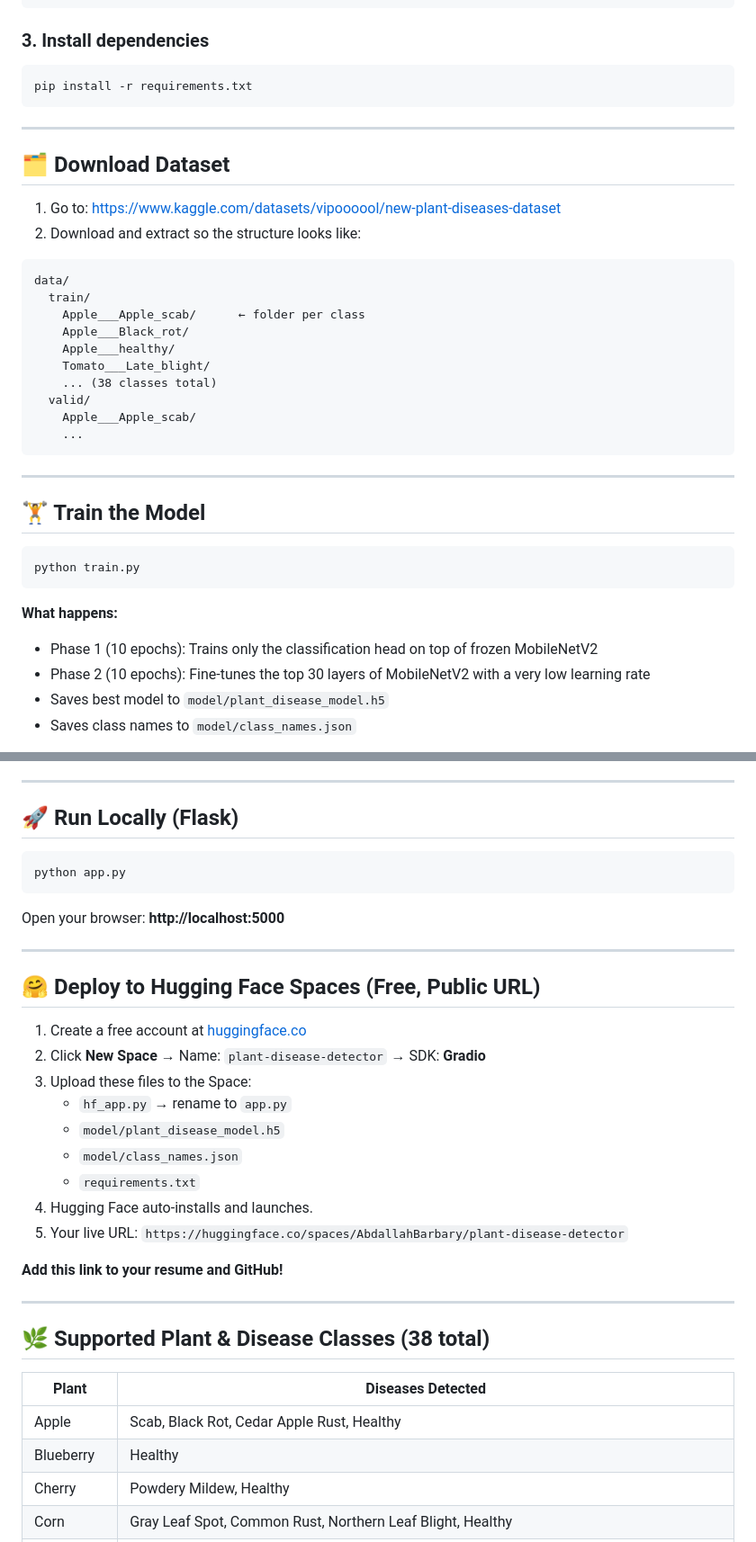
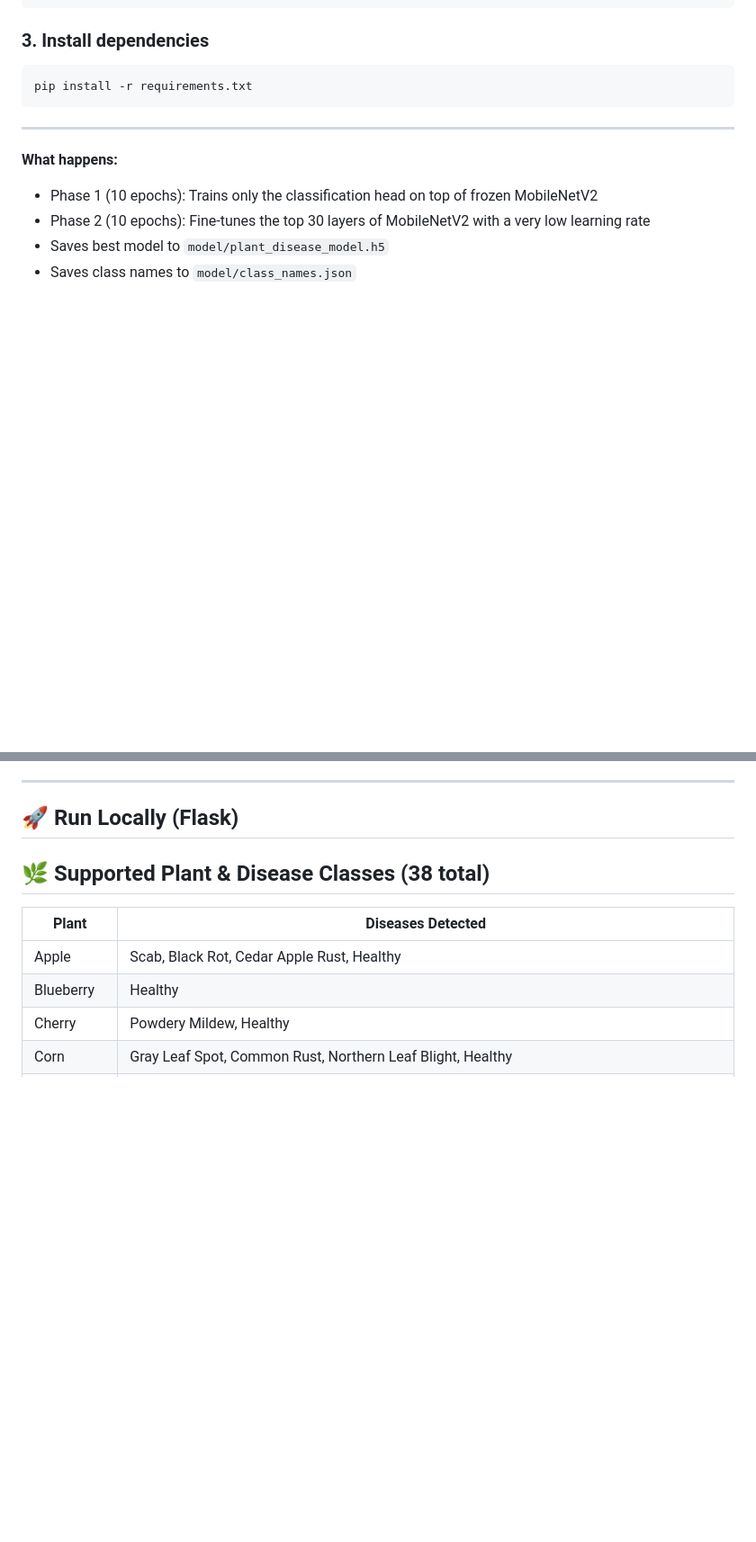
Before and after one commit to AbdallahBarbary/plant-disease-detector, a Markdown page: README.md, 2 parts joined by grey strips. Shown at 90% size. Drawn GitHub-style; blank space fills up the shorter version.

Commit message:
Revise README to remove outdated instructions
Removed sections related to downloading the dataset, training the model, and running the application locally. Updated the README to streamline information.

````diff
--- a/README.md
+++ b/README.md
@@ -50,30 +50,7 @@ pip install -r requirements.txt
 
 ---
 
-## 🗂️ Download Dataset
 
-1. Go to: https://www.kaggle.com/datasets/vipoooool/new-plant-diseases-dataset
-2. Download and extract so the structure looks like:
-```
-data/
-  train/
-    Apple___Apple_scab/      ← folder per class
-    Apple___Black_rot/
-    Apple___healthy/
-    Tomato___Late_blight/
-    ... (38 classes total)
-  valid/
-    Apple___Apple_scab/
-    ...
-```
-
----
-
-## 🏋️ Train the Model
-
-```bash
-python train.py
-```
 
 **What happens:**
 - Phase 1 (10 epochs): Trains only the classification head on top of frozen MobileNetV2
@@ -92,30 +69,6 @@ python train.py
 ---
 
 ## 🚀 Run Locally (Flask)
-
-```bash
-python app.py
-```
-
-Open your browser: **http://localhost:5000**
-
----
-
-## 🤗 Deploy to Hugging Face Spaces (Free, Public URL)
-
-1. Create a free account at [huggingface.co](https://huggingface.co)
-2. Click **New Space** → Name: `plant-disease-detector` → SDK: **Gradio**
-3. Upload these files to the Space:
-   - `hf_app.py` → rename to `app.py`
-   - `model/plant_disease_model.h5`
-   - `model/class_names.json`
-   - `requirements.txt`
-4. Hugging Face auto-installs and launches.
-5. Your live URL: `https://huggingface.co/spaces/AbdallahBarbary/plant-disease-detector`
-
-**Add this link to your resume and GitHub!**
-
----
 
 ## 🌿 Supported Plant & Disease Classes (38 total)
 
````
Also changed, not shown: other parts of README.md (+0 -4 lines).
